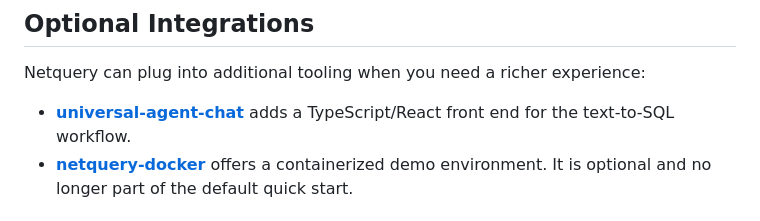
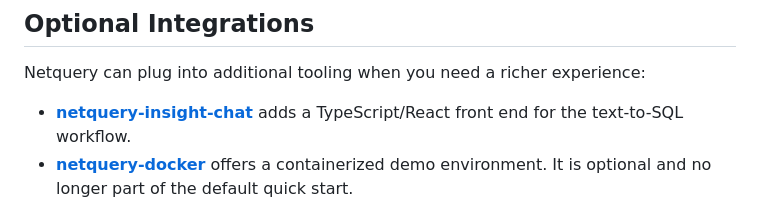
Before and after one commit to keo571/netquery, a Markdown page: README.md, the part around the change. GitHub-like rendering.

Commit message:
docs: point to netquery insight chat frontend

```diff
--- a/README.md
+++ b/README.md
@@ -111,7 +111,7 @@ python -m src.text_to_sql.mcp_server
 ## Optional Integrations
 
 Netquery can plug into additional tooling when you need a richer experience:
-- **[universal-agent-chat](https://github.com/keo571/universal-agent-chat)** adds a TypeScript/React front end for the text-to-SQL workflow.
+- **[netquery-insight-chat](https://github.com/keo571/netquery-insight-chat)** adds a TypeScript/React front end for the text-to-SQL workflow.
 - **[netquery-docker](https://github.com/keo571/netquery-docker)** offers a containerized demo environment. It is optional and no longer part of the default quick start.
 
 ## Direct Python API
```
